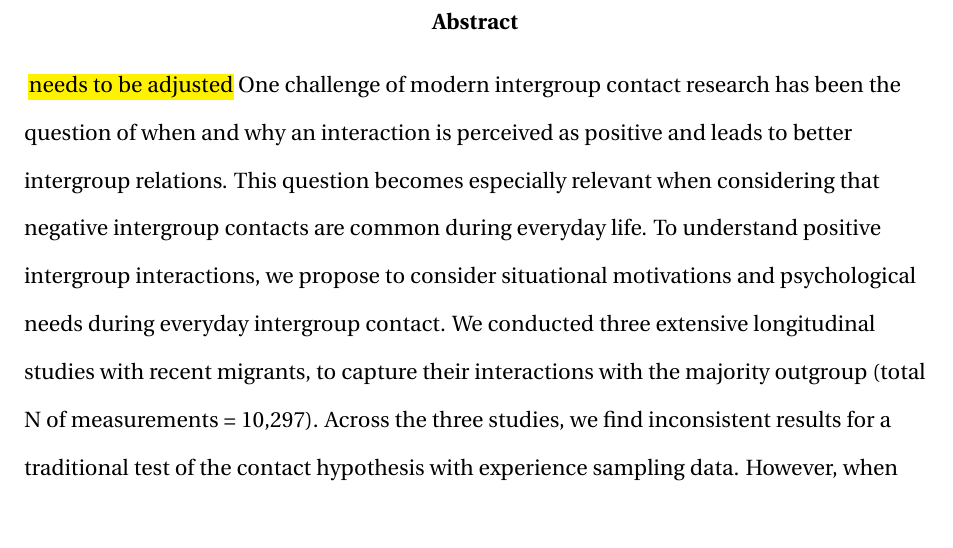
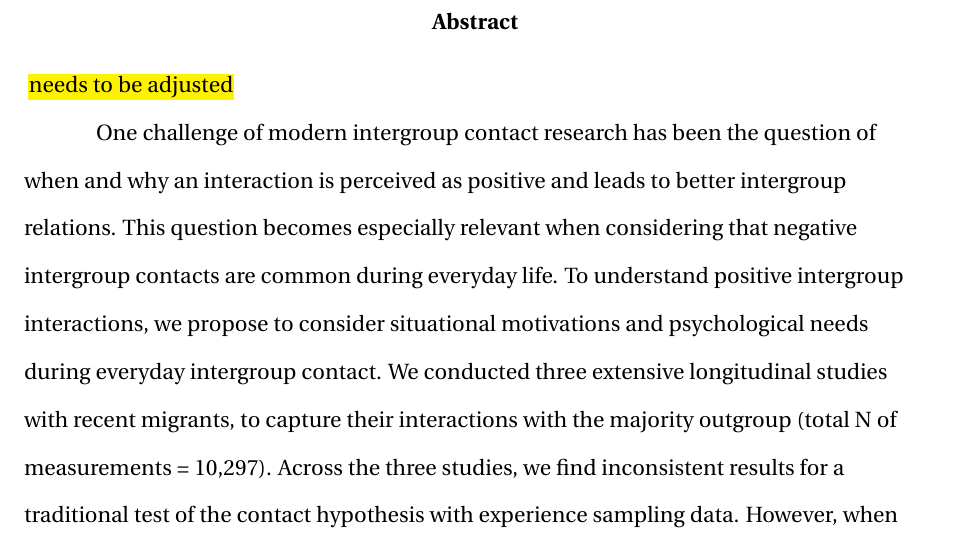
Before and after one commit to JannisCodes/intergroup-contact-needs, a LaTeX paper (manuscript.tex): part of page 2 of 54 before the commit and part of page 2 of 55 after it, cut so that both start at the same text, the shorter picture padded with empty space. Compiled offline with pdfLaTeX.

Commit message:
Updates from Overleaf

```diff
--- a/manuscript.tex
+++ b/manuscript.tex
@@ -130,7 +130,7 @@ Correspondence concerning this article should be addressed to Jannis Kreienkamp,
 
 % Abstract
 \abstract{
-\hl{needs to be adjusted}
+\hl{needs to be adjusted}\\
 One challenge of modern intergroup contact research has been the question of when and why an interaction is perceived as positive and leads to better intergroup relations. This question becomes especially relevant when considering that negative intergroup contacts are common during everyday life. To understand positive intergroup interactions, we propose to consider situational motivations and psychological needs during everyday intergroup contact. We conducted three extensive longitudinal studies with recent migrants, to capture their interactions with the majority outgroup (total N of measurements = 10,297). Across the three studies, we find inconsistent results for a traditional test of the contact hypothesis with experience sampling data. However, when using multilevel models to test the contact hypothesis, we find that individual outgroup interactions and perceived interaction quality have a strong influence on positive outgroup attitudes.
 The fulfillment of psychological needs is consistently a strong predictor of positive attitudes during intergroup interactions and these positive effects emerged via perceived interaction quality. The situational needs remained the core predictor of outgroup attitudes even after controlling for Allport’s (\citeyear{Allport1954b}) contact conditions or more general self-determination needs \citep[][]{Ryan2017}. As one of the first studies to test intergroup contact theory using extensive longitudinal data, we offer insight into the mechanisms of positive intergroup contact during real-life interactions and find situational motivations to be a key building block of understanding and addressing positive intergroup interactions.
 
```
